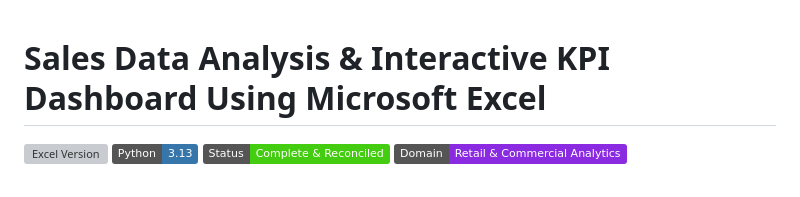
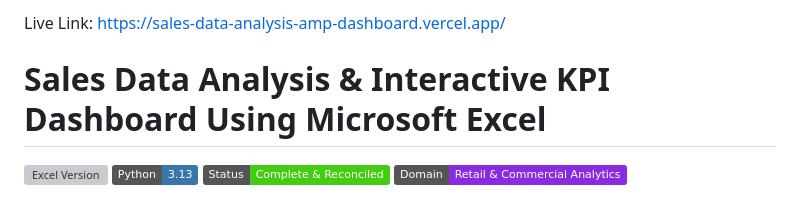
Before and after one commit to Bavaji12/Sales-Data-Analysis-amp-Dashboard, a Markdown page: README.md, the part around the change. GitHub-like rendering; badges without logos; grey boxes are pictures that could not be loaded.

```diff
--- a/README.md
+++ b/README.md
@@ -1,3 +1,4 @@
+Live Link: https://sales-data-analysis-amp-dashboard.vercel.app/
 # Sales Data Analysis & Interactive KPI Dashboard Using Microsoft Excel
 
 [![Excel Version](https://img.shields.io/badge/Microsoft%20Excel-365%20%2F%202021-217346?logo=microsoftexcel&logoColor=white)](https://www.microsoft.com/excel)
```
